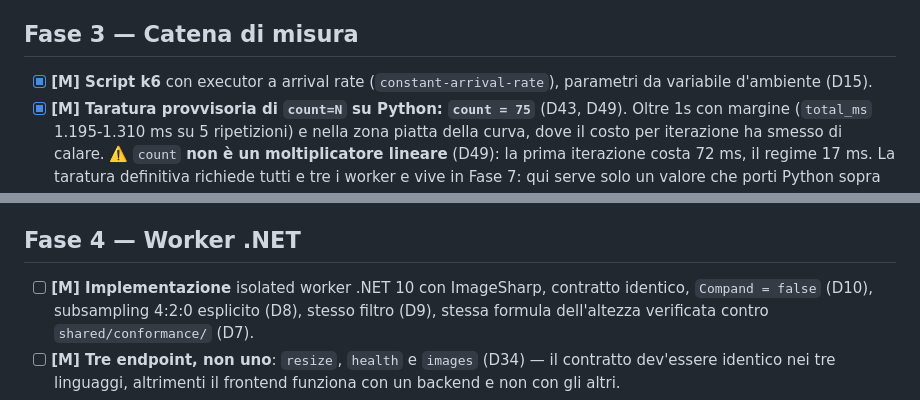
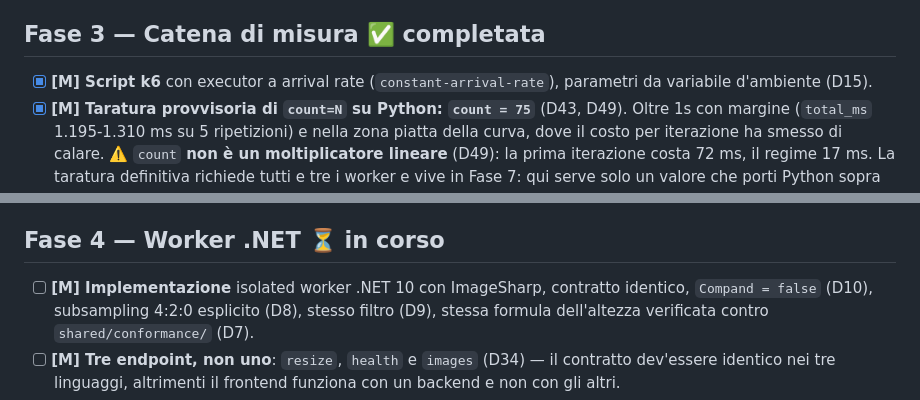
Before and after one commit to matteoninotti/torinodotnet-azure-functions-meetup-demo, a Markdown page: TODO.md, 2 parts joined by grey strips. GitHub-like rendering.

Commit message:
todo.md: completato fase 3. fase 4 in corso ⏳

```diff
--- a/TODO.md
+++ b/TODO.md
@@ -49,7 +49,7 @@ Priorità: **[M]** must — senza, il talk non sta in piedi · **[S]** should
 - [x] **[S] Controllo post-deploy integrato nel workflow stesso** (ultimo step di `.github/workflows/deploy.yml`): interroga `/api/images` con retry, fallisce se la lista è vuota. Verde al primo deploy vero.
 - [x] **[M] Sampling verificato sulla telemetria vera, non sulla config (D14, D41).** Burst di 20 richieste concorrenti, poi query su `AppRequests`: 21 righe, 21 `InvocationId` distinti, `ItemCount` sempre 1 su ogni riga — è il campo che segnala il fattore di sampling, e se fosse >1 vorrebbe dire eventi compressi/scartati.
 
-## Fase 3 — Catena di misura
+## Fase 3 — Catena di misura ✅ completata
 
 - [x] **[M] Script k6** con executor a arrival rate (`constant-arrival-rate`), parametri da variabile d'ambiente (D15).
 - [x] **[M] Taratura provvisoria di `count=N` su Python: `count = 75`** (D43, D49). Oltre 1s con margine (`total_ms` 1.195-1.310 ms su 5 ripetizioni) e nella zona piatta della curva, dove il costo per iterazione ha smesso di calare. ⚠️ `count` **non è un moltiplicatore lineare** (D49): la prima iterazione costa 72 ms, il regime 17 ms. La taratura definitiva richiede tutti e tre i worker e vive in Fase 7: qui serve solo un valore che porti Python sopra 1s, abbastanza da esercitare la catena di misura end-to-end. Il valore va scritto nel log **come provvisorio**.
@@ -58,7 +58,7 @@ Priorità: **[M]** must — senza, il talk non sta in piedi · **[S]** should
 - [x] **[M] Contabilizzare i fallimenti nelle query, non solo i successi** (D45). `RESIZE_METRICS` è emesso solo dopo una pipeline riuscita: un 4xx/5xx lascia una riga in `AppRequests` senza traccia corrispondente, quindi la join li esclude in silenzio. Ogni query che produce percentili deve riportare accanto il conteggio per `ResultCode` e la percentuale di successo.
 - [x] **[M] Misurare il tempo di scale-to-zero**: **~3-4 minuti** dall'ultima richiesta, da usare come **limite superiore** perché la metrica stessa ritarda (D16, D56). Regola operativa: prima di una misura che presuppone zero istanze, aspettare ≥5 minuti **e verificare l'assenza di campioni**, non contare i minuti. ⚠️ `InstanceCount` va interrogata con **aggregazione `Count`, non `Maximum`** (D55): ogni istanza emette un campione di valore 1 ogni 30 s, quindi con `Maximum` il risultato è sempre `1.0` e sembra che l'app non scali mai. Serve un protocollo pulito: app a zero verificata, carico noto, stop netto, poi polling fino alla scomparsa dei campioni.
 
-## Fase 4 — Worker .NET
+## Fase 4 — Worker .NET ⏳ in corso
 
 - [ ] **[M] Implementazione** isolated worker .NET 10 con ImageSharp, contratto identico, `Compand = false` (D10), subsampling 4:2:0 esplicito (D8), stesso filtro (D9), stessa formula dell'altezza verificata contro `shared/conformance/` (D7).
 - [ ] **[M] Tre endpoint, non uno**: `resize`, `health` e `images` (D34) — il contratto dev'essere identico nei tre linguaggi, altrimenti il frontend funziona con un backend e non con gli altri.
```
